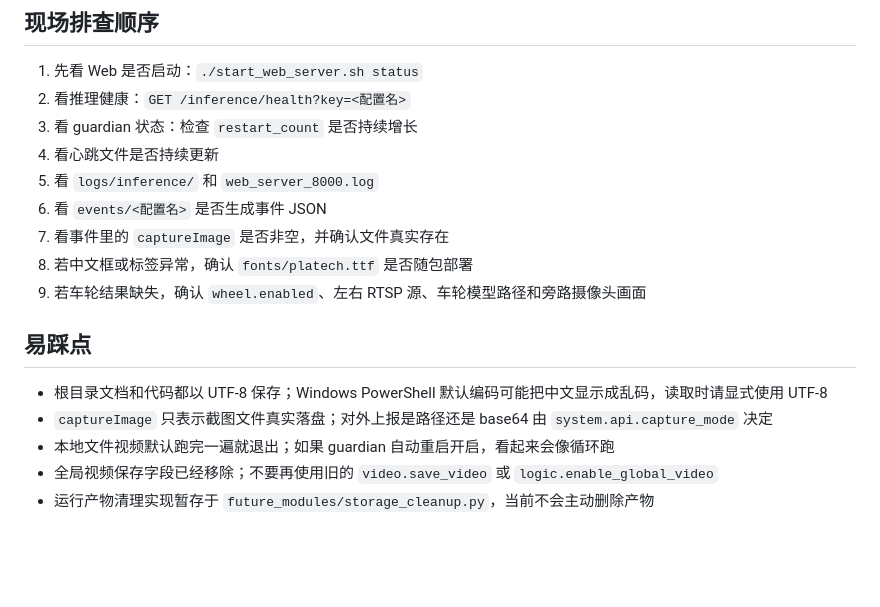
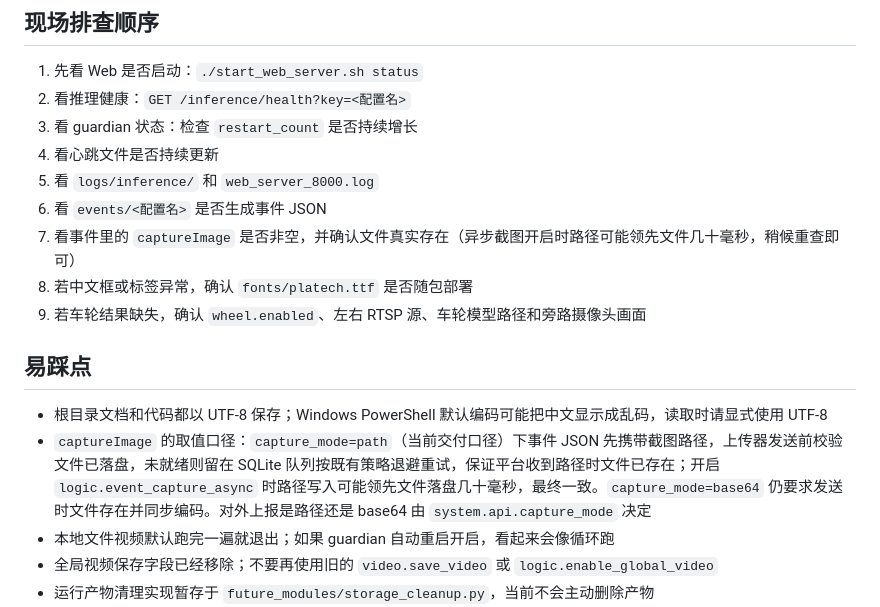
Before and after one commit to NanQING02/cleaningcar_v2, a Markdown page: README.md, the part around the change. Drawn GitHub-style; blank space fills up the shorter version.

Commit message:
更新captureImage口径文档以匹配路径先行的上传校验
- README与cleaningcar/README的"截图真实落盘才写入captureImage"表述改为当前实际行为：path模式下路径先行入上传队列，EventUploader发送前校验文件已落盘并按既有策略退避重试；异步截图开启时路径可能领先文件几十毫秒，最终一致；base64模式仍要求文件存在。
- 现场排查顺序第7条补充异步模式下的短暂延迟提示。

```diff
--- a/README.md
+++ b/README.md
@@ -224,14 +224,14 @@ systemctl status cleaningcar-web --no-pager
 4. 看心跳文件是否持续更新
 5. 看 `logs/inference/` 和 `web_server_8000.log`
 6. 看 `events/<配置名>` 是否生成事件 JSON
-7. 看事件里的 `captureImage` 是否非空，并确认文件真实存在
+7. 看事件里的 `captureImage` 是否非空，并确认文件真实存在（异步截图开启时路径可能领先文件几十毫秒，稍候重查即可）
 8. 若中文框或标签异常，确认 `fonts/platech.ttf` 是否随包部署
 9. 若车轮结果缺失，确认 `wheel.enabled`、左右 RTSP 源、车轮模型路径和旁路摄像头画面
 
 ## 易踩点
 
 - 根目录文档和代码都以 UTF-8 保存；Windows PowerShell 默认编码可能把中文显示成乱码，读取时请显式使用 UTF-8
-- `captureImage` 只表示截图文件真实落盘；对外上报是路径还是 base64 由 `system.api.capture_mode` 决定
+- `captureImage` 的取值口径：`capture_mode=path`（当前交付口径）下事件 JSON 先携带截图路径，上传器发送前校验文件已落盘，未就绪则留在 SQLite 队列按既有策略退避重试，保证平台收到路径时文件已存在；开启 `logic.event_capture_async` 时路径写入可能领先文件落盘几十毫秒，最终一致。`capture_mode=base64` 仍要求发送时文件存在并同步编码。对外上报是路径还是 base64 由 `system.api.capture_mode` 决定
 - 本地文件视频默认跑完一遍就退出；如果 guardian 自动重启开启，看起来会像循环跑
 - 全局视频保存字段已经移除；不要再使用旧的 `video.save_video` 或 `logic.enable_global_video`
 - 运行产物清理实现暂存于 `future_modules/storage_cleanup.py`，当前不会主动删除产物
```
Also changed, not shown: cleaningcar/README.md (+1 -1 lines).
